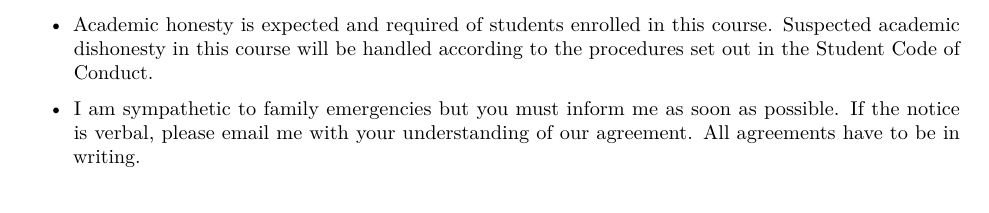
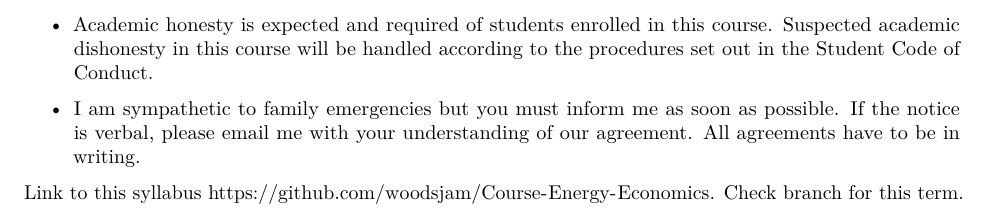
Before and after one commit to woodsjam/Course-Energy-Economics, an R Markdown document (SyllabusFall16.Rmd): part of page 5 of 5, cut so that both start at the same text. Rendered offline with R 4.5, knitr and Pandoc, then LaTeX, with nearby package versions.

Commit message:
Link to github

```diff
--- a/SyllabusFall16.Rmd
+++ b/SyllabusFall16.Rmd
@@ -190,3 +190,5 @@ Each topic has some readings that both undergraduates and graduate students will
 + Academic honesty is expected and required of students enrolled in this course.  Suspected academic dishonesty in this course will be handled according to the procedures set out in the Student Code of Conduct.
 
 + I am sympathetic to family emergencies but you must inform me as soon as possible. If the notice is verbal, please email me with your understanding of our agreement. All agreements have to be in writing.
+
+Link to this syllabus https://github.com/woodsjam/Course-Energy-Economics. Check branch for this term.
```
